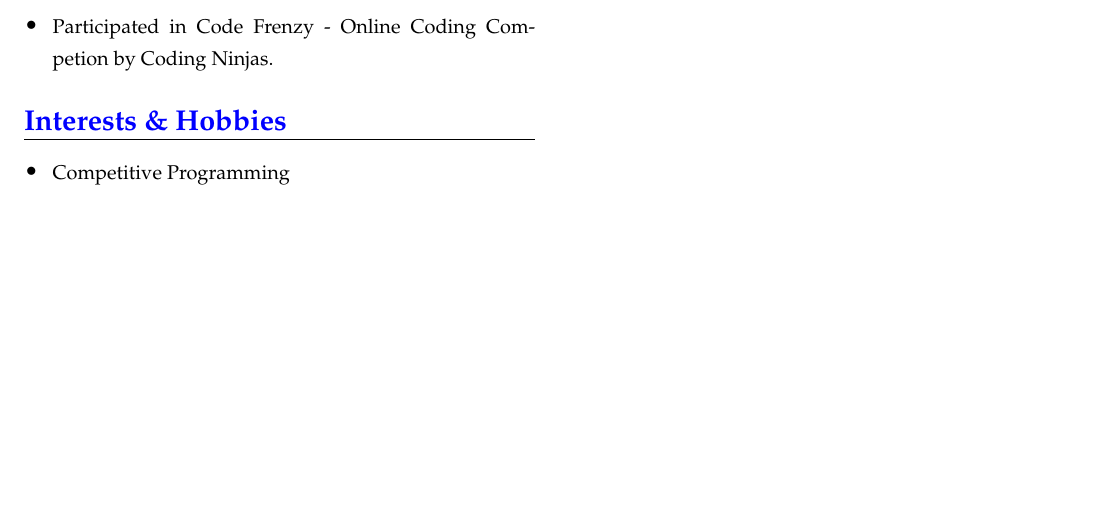
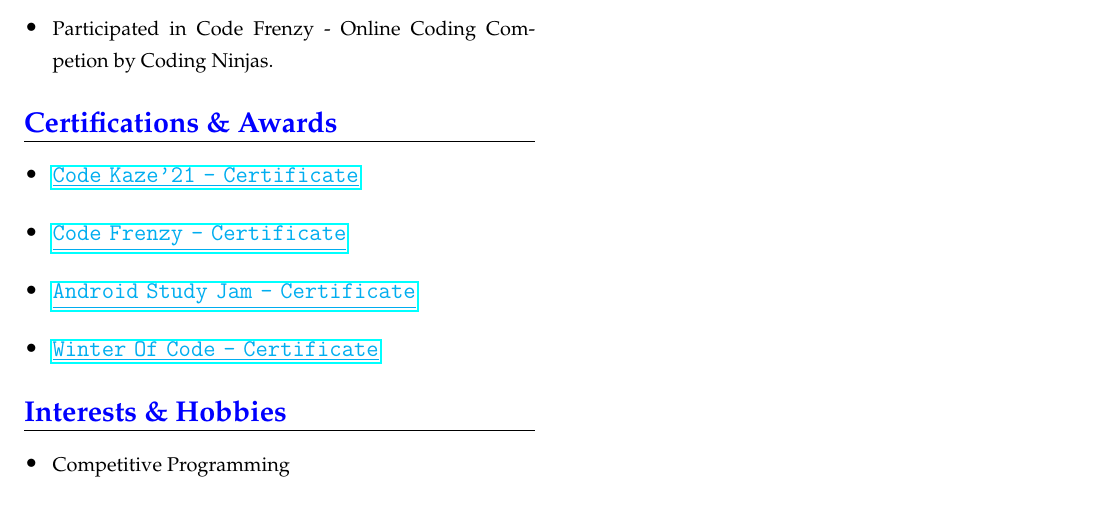
Before and after one commit to akash-rajak/Resume, a LaTeX CV (My_Resume.tex): part of page 2 of 2, cut so that both start at the same text, the shorter picture padded with empty space. The pictures show the PDF file My_Resume.pdf that the author committed with the source.

Commit message:
Added Certification and Awards section

```diff
--- a/My_Resume.tex
+++ b/My_Resume.tex
@@ -126,6 +126,36 @@
         \end{itemize}
     }
 
+    \csection{\textcolor{blue}{Certifications \& Awards}}{\small
+        \begin{itemize}
+            \item
+            \clink{
+        	\href{https://drive.google.com/file/d/10sXwmb6wxSuvKRxmuy-zUPSzIliKLoce/view}{\textcolor{cyan}{\underline{Code Kaze'21 - Certificate}}}
+        }
+        \end{itemize}
+
+        \begin{itemize}
+            \item
+            \clink{
+        	\href{https://drive.google.com/file/d/1yKLWfopv5k2C1YMbC8GmZNl1wXWj2vXq/view}{\textcolor{cyan}{\underline{Code Frenzy - Certificate}}}
+        }
+        \end{itemize}
+
+        \begin{itemize}
+            \item
+            \clink{
+        	\href{https://drive.google.com/file/d/11pssUHnwQSHhpv3muc3RsOlsujGNo9Zt/view}{\textcolor{cyan}{\underline{Android Study Jam - Certificate}}}
+        }
+        \end{itemize}
+
+        \begin{itemize}
+            \item
+            \clink{
+        	\href{https://drive.google.com/file/d/1LdR-E4uXdbXYD3yLiHGOtKpeYbjZcNo6/view}{\textcolor{cyan}{\underline{Winter Of Code - Certificate}}}
+        }
+        \end{itemize}
+    }
+
     \csection{\textcolor{blue}{Interests \& Hobbies}}{\small
         \begin{itemize}
             \item {\footnotesize Competitive Programming}
```
Also changed, not shown: My_Resume.pdf, 2 other files.
